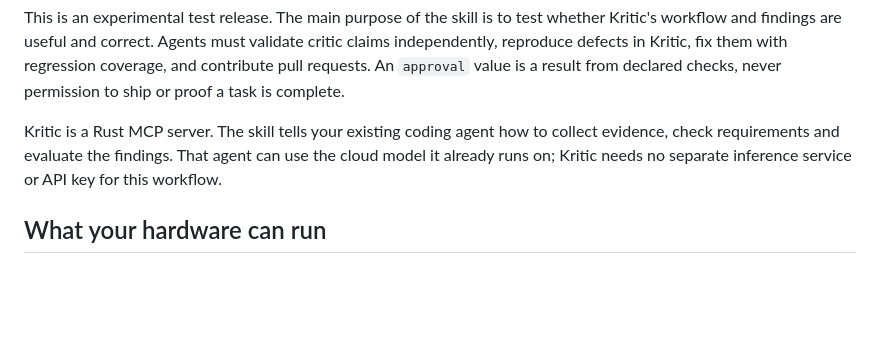
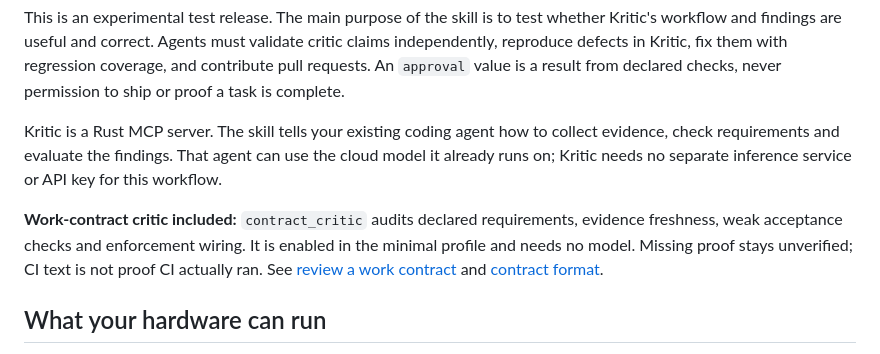
Before and after one commit to TmRxJD/kritic, a Markdown page: README.md, the part around the change. Drawn GitHub-style; blank space fills up the shorter version.

Commit message:
Highlight model-free contract review

```diff
--- a/README.md
+++ b/README.md
@@ -10,6 +10,11 @@ An `approval` value is a result from declared checks, never permission to ship o
 Kritic is a Rust MCP server. The skill tells your existing coding agent how to collect evidence,
 check requirements and evaluate the findings. That agent can use the cloud model it already runs
 on; Kritic needs no separate inference service or API key for this workflow.
+
+**Work-contract critic included:** `contract_critic` audits declared requirements, evidence
+freshness, weak acceptance checks and enforcement wiring. It is enabled in the minimal profile
+and needs no model. Missing proof stays unverified; CI text is not proof CI actually ran.
+See [review a work contract](#review-a-work-contract) and [contract format](docs/contracts.md).
 
 ## What your hardware can run
 
```
